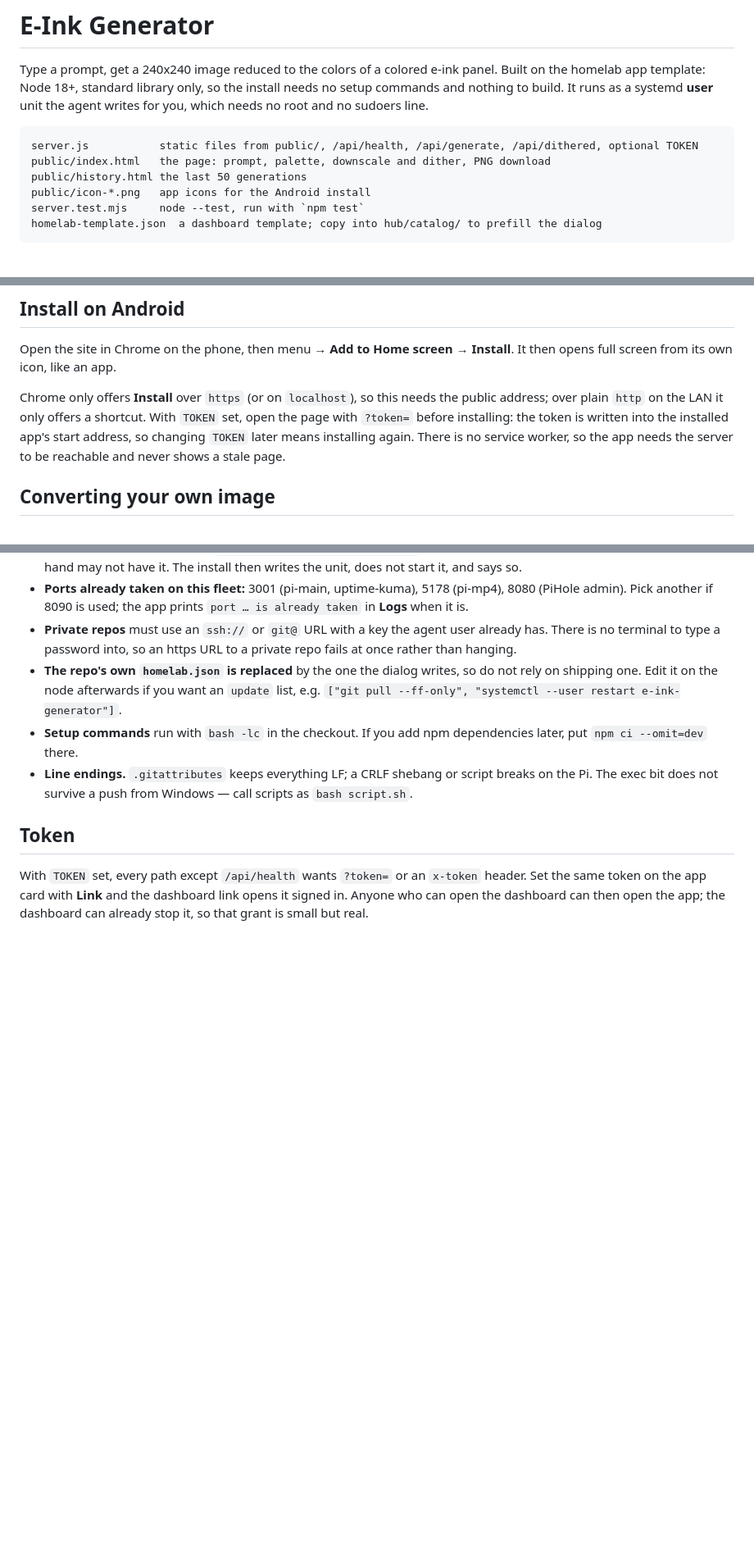
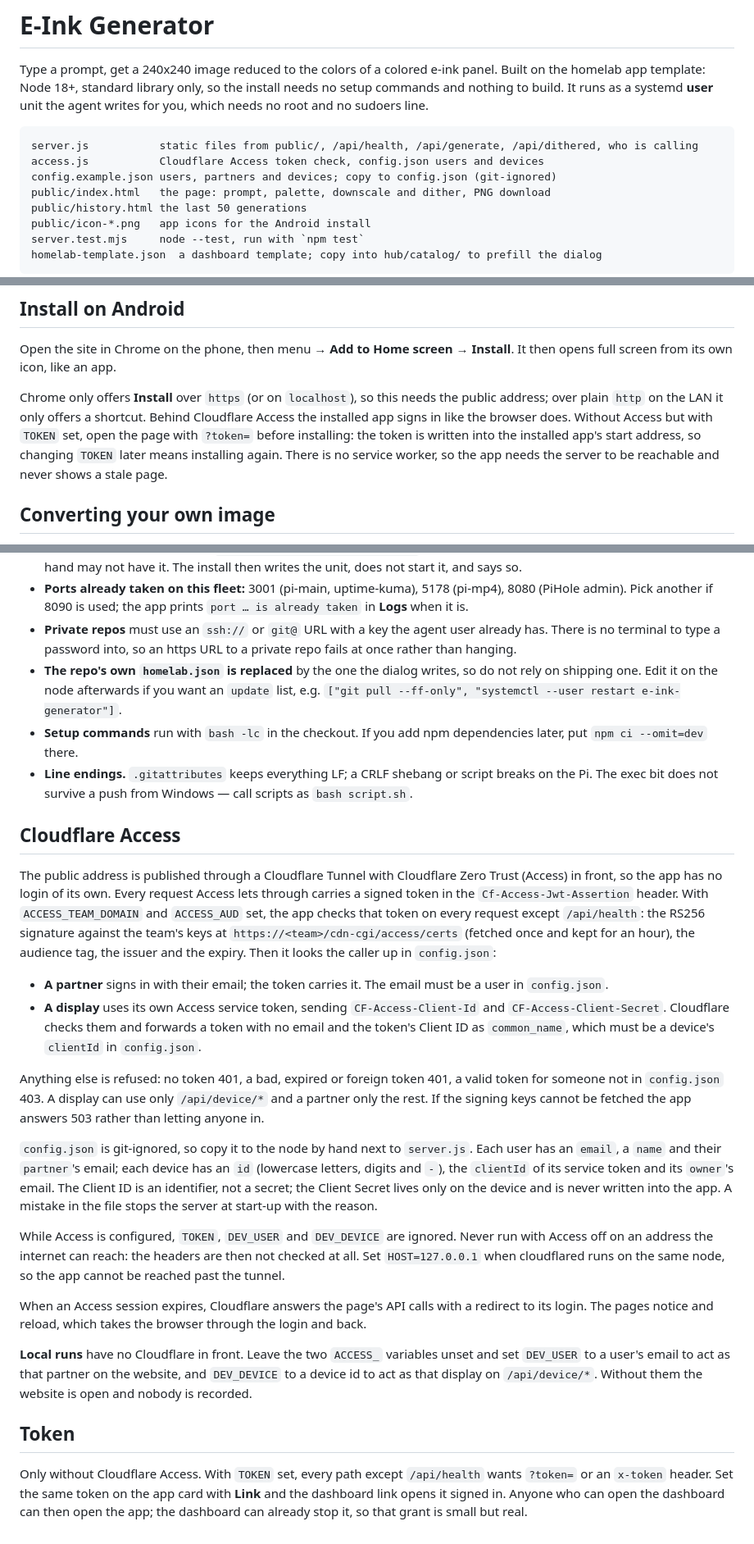
Before and after one commit to rodzurek/E-Ink-Generator, a Markdown page: README.md, 3 parts joined by grey strips. Shown at 82% size. Drawn GitHub-style; blank space fills up the shorter version.

Commit message:
docs: describe Cloudflare Access, config.json and local stand-ins

````diff
--- a/README.md
+++ b/README.md
@@ -6,7 +6,9 @@ the install needs no setup commands and nothing to build. It runs as a systemd
 **user** unit the agent writes for you, which needs no root and no sudoers line.
 
 ```
-server.js           static files from public/, /api/health, /api/generate, /api/dithered, optional TOKEN
+server.js           static files from public/, /api/health, /api/generate, /api/dithered, who is calling
+access.js           Cloudflare Access token check, config.json users and devices
+config.example.json users, partners and devices; copy to config.json (git-ignored)
 public/index.html   the page: prompt, palette, downscale and dither, PNG download
 public/history.html the last 50 generations
 public/icon-*.png   app icons for the Android install
@@ -43,9 +45,10 @@ Open the site in Chrome on the phone, then menu → **Add to Home screen** →
 
 Chrome only offers **Install** over `https` (or on `localhost`), so this needs
 the public address; over plain `http` on the LAN it only offers a shortcut.
-With `TOKEN` set, open the page with `?token=` before installing: the token is
-written into the installed app's start address, so changing `TOKEN` later means
-installing again. There is no service worker, so the app needs the server to be
+Behind Cloudflare Access the installed app signs in like the browser does.
+Without Access but with `TOKEN` set, open the page with `?token=` before
+installing: the token is written into the installed app's start address, so
+changing `TOKEN` later means installing again. There is no service worker, so the app needs the server to be
 reachable and never shows a stale page.
 
 ## Converting your own image
@@ -157,9 +167,53 @@ the dialog's template list. Or fill the form once and press **Save as template**
   script breaks on the Pi. The exec bit does not survive a push from Windows —
   call scripts as `bash script.sh`.
 
+## Cloudflare Access
+
+The public address is published through a Cloudflare Tunnel with Cloudflare
+Zero Trust (Access) in front, so the app has no login of its own. Every request
+Access lets through carries a signed token in the `Cf-Access-Jwt-Assertion`
+header. With `ACCESS_TEAM_DOMAIN` and `ACCESS_AUD` set, the app checks that
+token on every request except `/api/health`: the RS256 signature against the
+team's keys at `https://<team>/cdn-cgi/access/certs` (fetched once and kept
+for an hour), the audience tag, the issuer and the expiry. Then it looks the
+caller up in `config.json`:
+
+- **A partner** signs in with their email; the token carries it. The email must
+  be a user in `config.json`.
+- **A display** uses its own Access service token, sending
+  `CF-Access-Client-Id` and `CF-Access-Client-Secret`. Cloudflare checks them
+  and forwards a token with no email and the token's Client ID as
+  `common_name`, which must be a device's `clientId` in `config.json`.
+
+Anything else is refused: no token 401, a bad, expired or foreign token 401,
+a valid token for someone not in `config.json` 403. A display can use only
+`/api/device/*` and a partner only the rest. If the signing keys cannot be
+fetched the app answers 503 rather than letting anyone in.
+
+`config.json` is git-ignored, so copy it to the node by hand next to
+`server.js`. Each user has an `email`, a `name` and their `partner`'s email;
+each device has an `id` (lowercase letters, digits and `-`), the `clientId` of
+its service token and its `owner`'s email. The Client ID is an identifier, not
+a secret; the Client Secret lives only on the device and is never written into
+the app. A mistake in the file stops the server at start-up with the reason.
+
+While Access is configured, `TOKEN`, `DEV_USER` and `DEV_DEVICE` are ignored.
+Never run with Access off on an address the internet can reach: the headers
+are then not checked at all. Set `HOST=127.0.0.1` when cloudflared runs on the
+same node, so the app cannot be reached past the tunnel.
+
+When an Access session expires, Cloudflare answers the page's API calls with a
+redirect to its login. The pages notice and reload, which takes the browser
+through the login and back.
+
+**Local runs** have no Cloudflare in front. Leave the two `ACCESS_` variables
+unset and set `DEV_USER` to a user's email to act as that partner on the
+website, and `DEV_DEVICE` to a device id to act as that display on
+`/api/device/*`. Without them the website is open and nobody is recorded.
+
 ## Token
 
-With `TOKEN` set, every path except `/api/health` wants `?token=` or an
+Only without Cloudflare Access. With `TOKEN` set, every path except `/api/health` wants `?token=` or an
 `x-token` header. Set the same token on the app card with **Link** and the
 dashboard link opens it signed in. Anyone who can open the dashboard can then
 open the app; the dashboard can already stop it, so that grant is small but real.
````
Also changed, not shown: other parts of README.md (+12 -5 lines).
